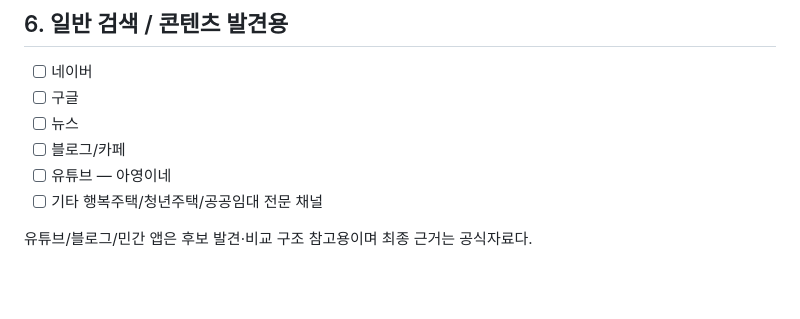
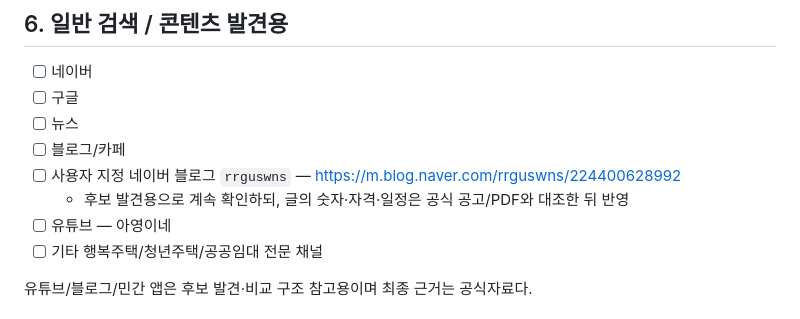
Before and after one commit to kimjae134679/ChungYack, a Markdown page: docs/SOURCES_AND_COVERAGE.md, the part around one of its changes. Rendered like a GitHub page; blank space fills up the shorter version.

Commit message:
docs: add rrguswns blog to discovery coverage

```diff
--- a/docs/SOURCES_AND_COVERAGE.md
+++ b/docs/SOURCES_AND_COVERAGE.md
@@ -153,6 +153,8 @@
 - [ ] 구글
 - [ ] 뉴스
 - [ ] 블로그/카페
+- [ ] 사용자 지정 네이버 블로그 `rrguswns` — https://m.blog.naver.com/rrguswns/224400628992
+  - 후보 발견용으로 계속 확인하되, 글의 숫자·자격·일정은 공식 공고/PDF와 대조한 뒤 반영
 - [ ] 유튜브 — 아영이네
 - [ ] 기타 행복주택/청년주택/공공임대 전문 채널
 
```
Also changed, not shown: other parts of docs/SOURCES_AND_COVERAGE.md (+1 -1 lines).
